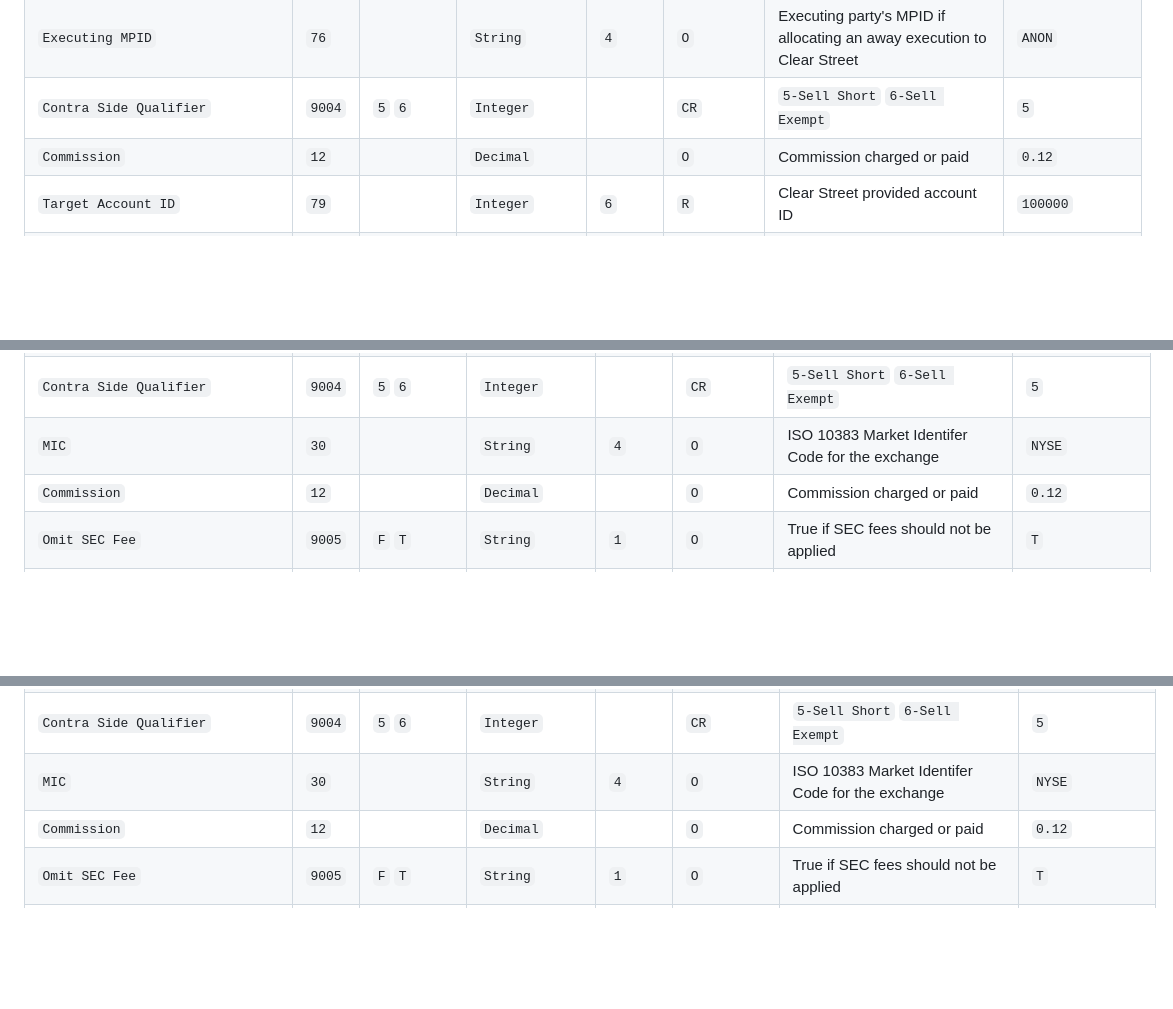
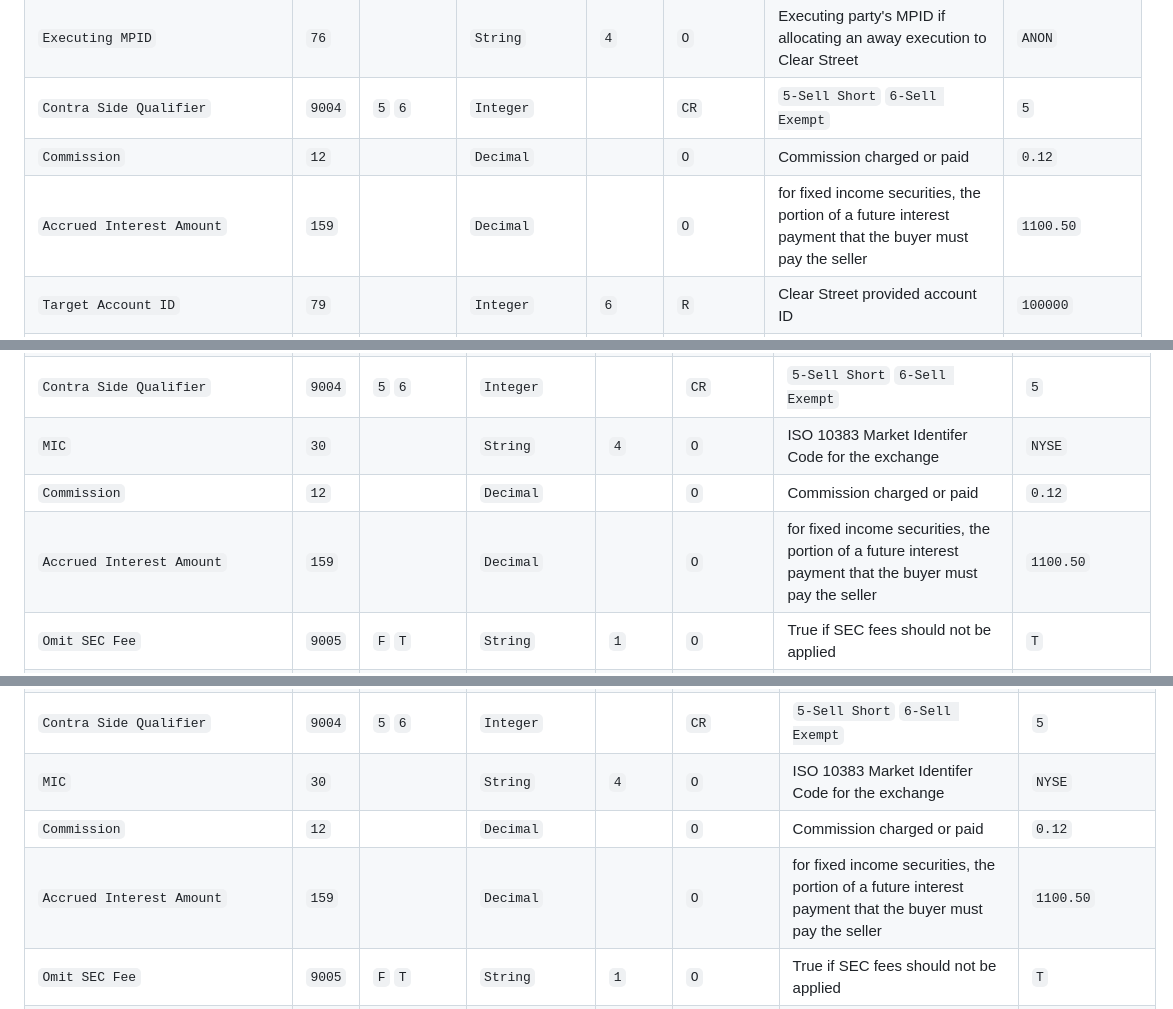
Before and after one commit to clear-street/docs, a Markdown page: fix_trade_specification.md, 3 parts joined by grey strips. Drawn GitHub-style; blank space fills up the shorter version.

Commit message:
Update fix_trade_specification.md
Add Accrued Interest Amount to fix spec

```diff
--- a/fix_trade_specification.md
+++ b/fix_trade_specification.md
@@ -63,6 +63,7 @@ This trade type is used to facilitate average-price workflows, i.e. averaging ma
 | `Executing MPID` | `76` |  | `String` | `4` | `O` | Executing party's MPID if allocating an away execution to Clear Street | `ANON` |
 | `Contra Side Qualifier` | `9004` | `5` `6` | `Integer` |  | `CR` | `5-Sell Short` `6-Sell Exempt` | `5` |
 | `Commission` | `12` |  | `Decimal` |  | `O` | Commission charged or paid | `0.12` |
+| `Accrued Interest Amount` | `159` |  | `Decimal` |  | `O` | for fixed income securities, the portion of a future interest payment that the buyer must pay the seller | `1100.50` |
 | `Target Account ID` | `79` |  | `Integer` | `6` | `R` | Clear Street provided account ID | `100000` |
 | `Omit SEC Fee` | `9005` | `F` `T` | `String` | `1` | `O` | True if SEC fees should not be applied | `T` |
 | `Omit TAF Fee` | `9006` | `F` `T` | `String` | `1` | `O` | True if TAF fees should not be applied | `T` |
@@ -115,6 +116,7 @@ This trade type represents a customer executing away from Clear Street LLC. For
 | `Contra Side Qualifier` | `9004` | `5` `6` | `Integer` |  | `CR` | `5-Sell Short` `6-Sell Exempt` | `5` |
 | `MIC` | `30` |  | `String` | `4` | `O` | ISO 10383 Market Identifer Code for the exchange | `NYSE` |
 | `Commission` | `12` |  | `Decimal` |  | `O` | Commission charged or paid | `0.12` |
+| `Accrued Interest Amount` | `159` |  | `Decimal` |  | `O` | for fixed income securities, the portion of a future interest payment that the buyer must pay the seller | `1100.50` |
 | `Omit SEC Fee` | `9005` | `F` `T` | `String` | `1` | `O` | True if SEC fees should not be applied | `T` |
 | `Omit TAF Fee` | `9006` | `F` `T` | `String` | `1` | `O` | True if TAF fees should not be applied | `T` |
 | `Locate ID` | `9007` |  | `String` |  | `O` | Locate ID obtained for a short sale | `123456` |
@@ -167,6 +169,7 @@ This trade represents a trade between two trading entities. For example, trading
 | `Contra Side Qualifier` | `9004` | `5` `6` | `Integer` |  | `CR` | `5-Sell Short` `6-Sell Exempt` | `5` |
 | `MIC` | `30` |  | `String` | `4` | `O` | ISO 10383 Market Identifer Code for the exchange | `NYSE` |
 | `Commission` | `12` |  | `Decimal` |  | `O` | Commission charged or paid | `0.12` |
+| `Accrued Interest Amount` | `159` |  | `Decimal` |  | `O` | for fixed income securities, the portion of a future interest payment that the buyer must pay the seller | `1100.50` |
 | `Omit SEC Fee` | `9005` | `F` `T` | `String` | `1` | `O` | True if SEC fees should not be applied | `T` |
 | `Omit TAF Fee` | `9006` | `F` `T` | `String` | `1` | `O` | True if TAF fees should not be applied | `T` |
 | `Locate ID` | `9007` |  | `String` |  | `O` | Locate ID obtained for a short sale | `123456` |
```
Also changed, not shown: other parts of fix_trade_specification.md (+2 -0 lines).
